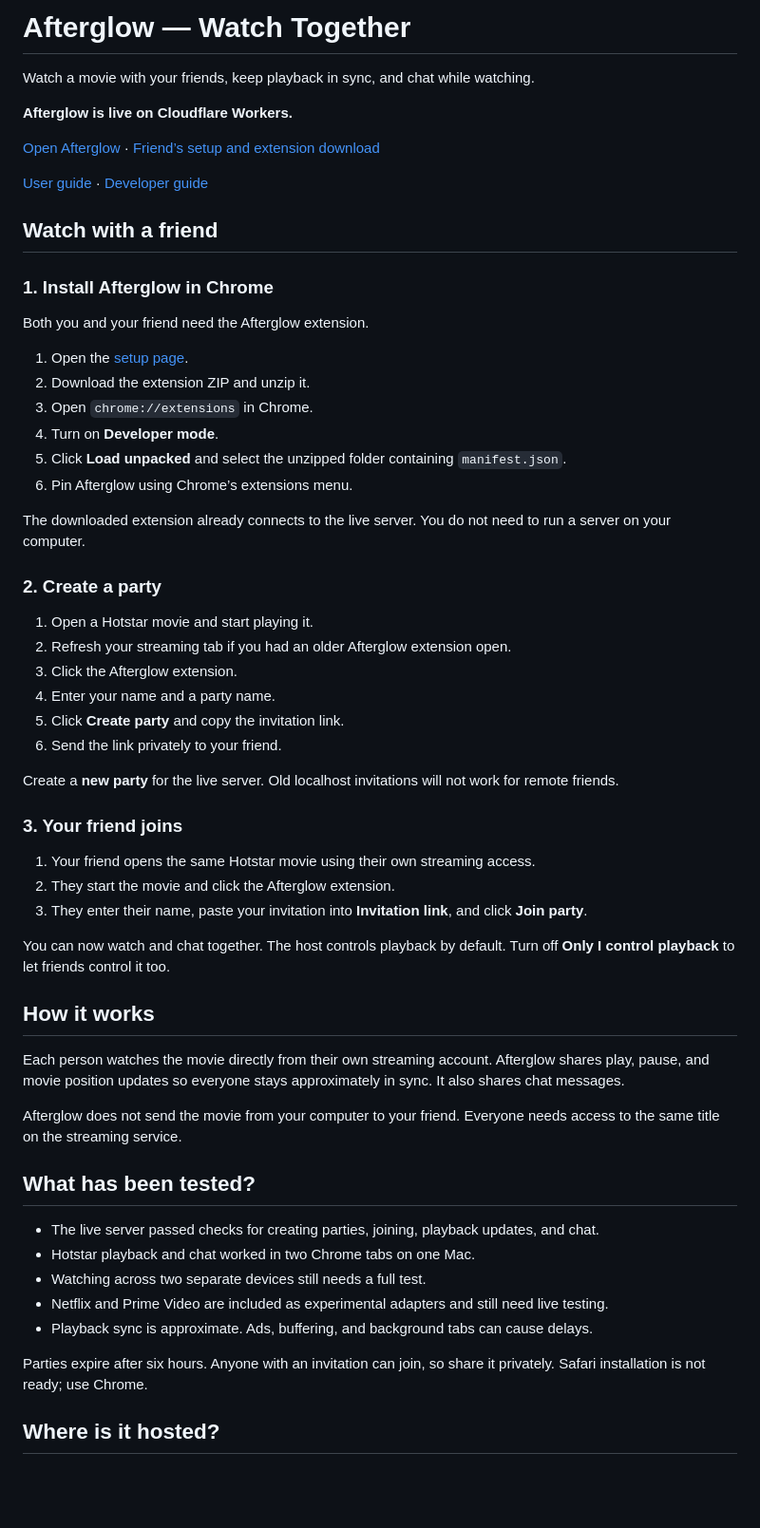
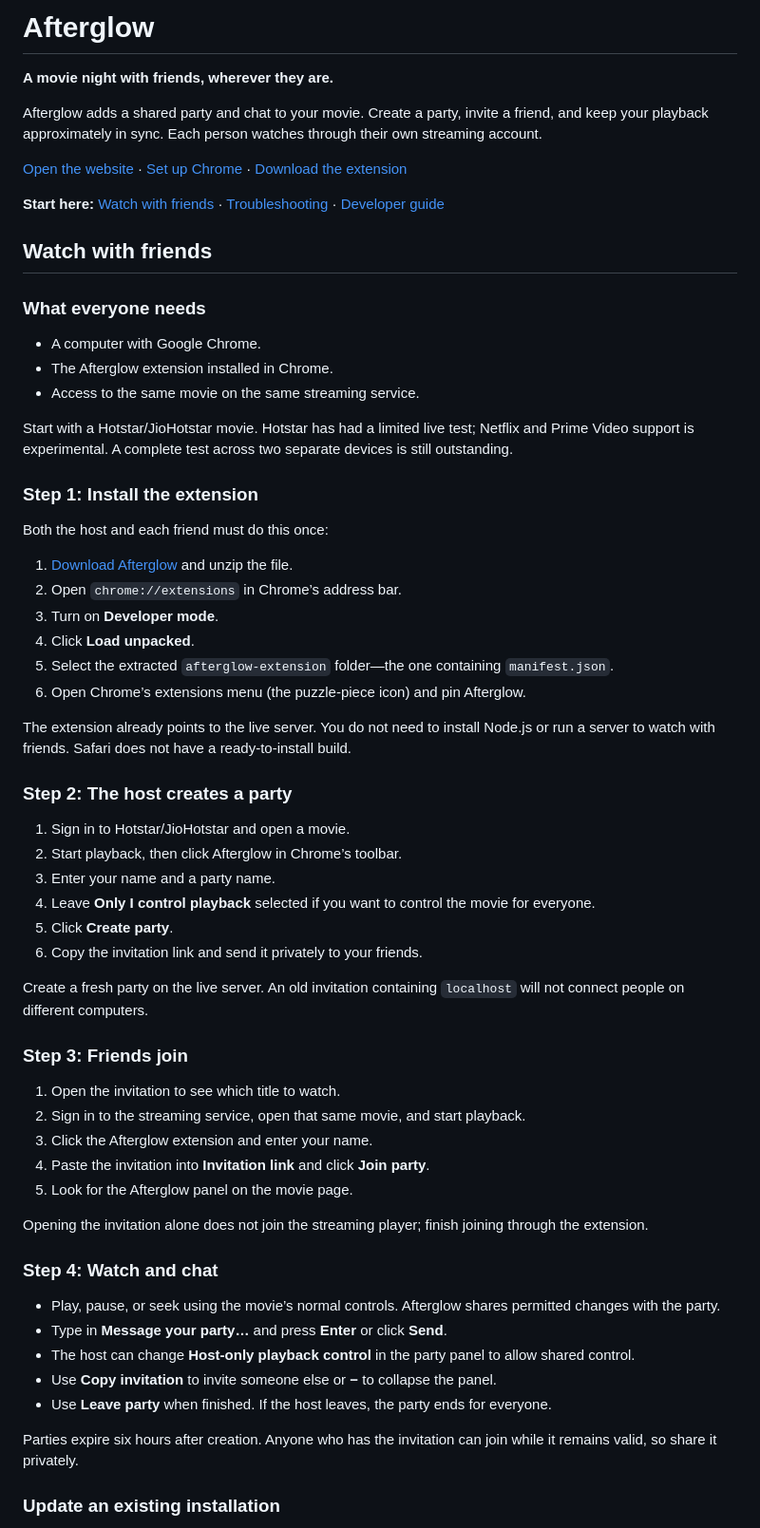
Before and after one commit to krishnaverma2025-byte/afterglow-watch-together, a Markdown page: README.md, the part around one of its changes. Shown at 95% size. Drawn GitHub-style; blank space fills up the shorter version.

Commit message:
Rewrite README with complete user and developer guides

```diff
--- a/README.md
+++ b/README.md
@@ -1,62 +1,66 @@
-# Afterglow — Watch Together
+# Afterglow
 
-Watch a movie with your friends, keep playback in sync, and chat while watching.
+**A movie night with friends, wherever they are.**
 
-**Afterglow is live on Cloudflare Workers.**
+Afterglow adds a shared party and chat to your movie. Create a party, invite a friend, and keep your playback approximately in sync. Each person watches through their own streaming account.
 
-[Open Afterglow](https://afterglow-watch-together-kv.amused-gem-5551.chatgpt.site/) · [Friend’s setup and extension download](https://afterglow-watch-together-kv.amused-gem-5551.chatgpt.site/streaming)
+[Open the website](https://afterglow-watch-together-kv.amused-gem-5551.chatgpt.site/) · [Set up Chrome](https://afterglow-watch-together-kv.amused-gem-5551.chatgpt.site/streaming) · [Download the extension](https://afterglow-watch-together-kv.amused-gem-5551.chatgpt.site/afterglow-extension.zip)
 
-[User guide](#watch-with-a-friend) · [Developer guide](#developer-guide)
+**Start here:** [Watch with friends](#watch-with-friends) · [Troubleshooting](#troubleshooting) · [Developer guide](#developer-guide)
 
-## Watch with a friend
+## Watch with friends
 
-### 1. Install Afterglow in Chrome
+### What everyone needs
 
-Both you and your friend need the Afterglow extension.
+- A computer with Google Chrome.
+- The Afterglow extension installed in Chrome.
+- Access to the same movie on the same streaming service.
 
-1. Open the [setup page](https://afterglow-watch-together-kv.amused-gem-5551.chatgpt.site/streaming).
-2. Download the extension ZIP and unzip it.
-3. Open `chrome://extensions` in Chrome.
-4. Turn on **Developer mode**.
-5. Click **Load unpacked** and select the unzipped folder containing `manifest.json`.
-6. Pin Afterglow using Chrome’s extensions menu.
+Start with a Hotstar/JioHotstar movie. Hotstar has had a limited live test; Netflix and Prime Video support is experimental. A complete test across two separate devices is still outstanding.
 
-The downloaded extension already connects to the live server. You do not need to run a server on your computer.
+### Step 1: Install the extension
 
-### 2. Create a party
+Both the host and each friend must do this once:
 
-1. Open a Hotstar movie and start playing it.
-2. Refresh your streaming tab if you had an older Afterglow extension open.
-3. Click the Afterglow extension.
-4. Enter your name and a party name.
-5. Click **Create party** and copy the invitation link.
-6. Send the link privately to your friend.
+1. [Download Afterglow](https://afterglow-watch-together-kv.amused-gem-5551.chatgpt.site/afterglow-extension.zip) and unzip the file.
+2. Open `chrome://extensions` in Chrome’s address bar.
+3. Turn on **Developer mode**.
+4. Click **Load unpacked**.
+5. Select the extracted `afterglow-extension` folder—the one containing `manifest.json`.
+6. Open Chrome’s extensions menu (the puzzle-piece icon) and pin Afterglow.
 
-Create a **new party** for the live server. Old localhost invitations will not work for remote friends.
+The extension already points to the live server. You do not need to install Node.js or run a server to watch with friends. Safari does not have a ready-to-install build.
 
-### 3. Your friend joins
+### Step 2: The host creates a party
 
-1. Your friend opens the same Hotstar movie using their own streaming access.
-2. They start the movie and click the Afterglow extension.
-3. They enter their name, paste your invitation into **Invitation link**, and click **Join party**.
+1. Sign in to Hotstar/JioHotstar and open a movie.
+2. Start playback, then click Afterglow in Chrome’s toolbar.
+3. Enter your name and a party name.
+4. Leave **Only I control playback** selected if you want to control the movie for everyone.
+5. Click **Create party**.
+6. Copy the invitation link and send it privately to your friends.
 
-You can now watch and chat together. The host controls playback by default. Turn off **Only I control playback** to let friends control it too.
+Create a fresh party on the live server. An old invitation containing `localhost` will not connect people on different computers.
 
-## How it works
+### Step 3: Friends join
 
-Each person watches the movie directly from their own streaming account. Afterglow shares play, pause, and movie position updates so everyone stays approximately in sync. It also shares chat messages.
+1. Open the invitation to see which title to watch.
+2. Sign in to the streaming service, open that same movie, and start playback.
+3. Click the Afterglow extension and enter your name.
+4. Paste the invitation into **Invitation link** and click **Join party**.
+5. Look for the Afterglow panel on the movie page.
 
-Afterglow does not send the movie from your computer to your friend. Everyone needs access to the same title on the streaming service.
+Opening the invitation alone does not join the streaming player; finish joining through the extension.
 
-## What has been tested?
+### Step 4: Watch and chat
 
-- The live server passed checks for creating parties, joining, playback updates, and chat.
-- Hotstar playback and chat worked in two Chrome tabs on one Mac.
-- Watching across two separate devices still needs a full test.
-- Netflix and Prime Video are included as experimental adapters and still need live testing.
-- Playback sync is approximate. Ads, buffering, and background tabs can cause delays.
+- Play, pause, or seek using the movie’s normal controls. Afterglow shares permitted changes with the party.
+- Type in **Message your party…** and press **Enter** or click **Send**.
+- The host can change **Host-only playback control** in the party panel to allow shared control.
+- Use **Copy invitation** to invite someone else or **−** to collapse the panel.
+- Use **Leave party** when finished. If the host leaves, the party ends for everyone.
 
-Parties expire after six hours. Anyone with an invitation can join, so share it privately. Safari installation is not ready; use Chrome.
+Parties expire six hours after creation. Anyone who has the invitation can join while it remains valid, so share it privately.
 
-## Where is it hosted?
+### Update an existing installation
 
```
Also changed, not shown: other parts of README.md (+110 -72 lines).
